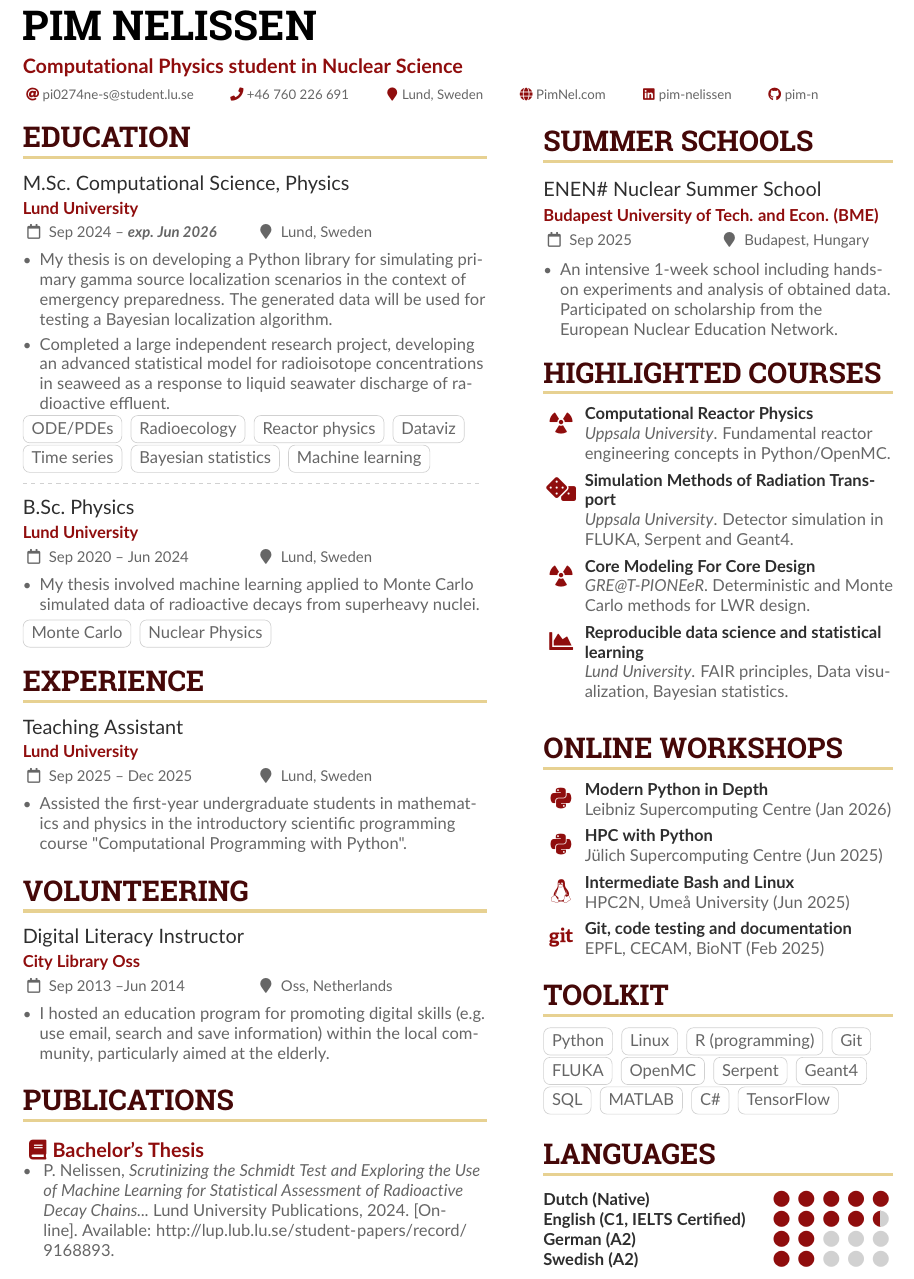
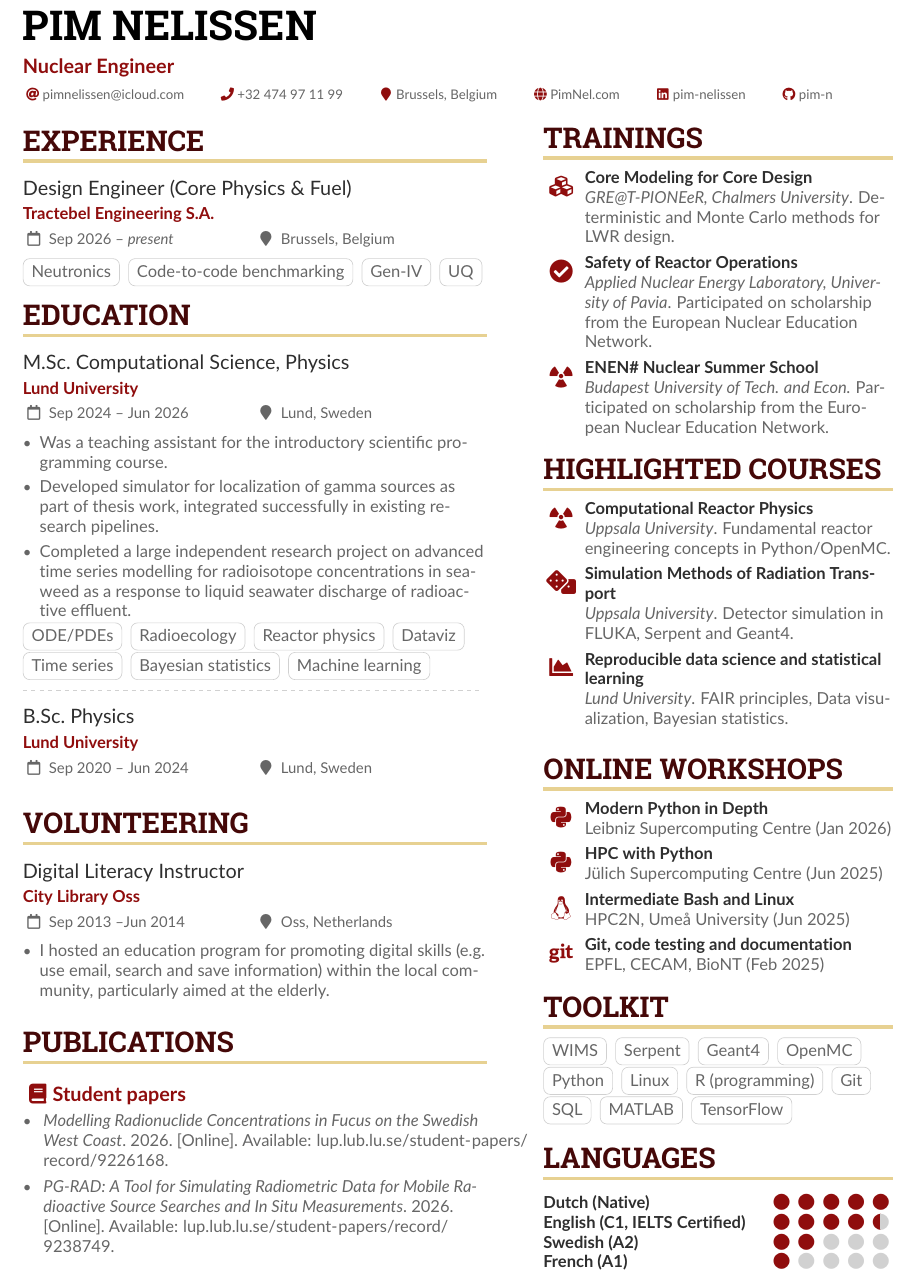
Before and after one commit to pim-n/CV, a LaTeX CV (cv.tex, which reads sample.bib): part of the page, cut so that both start at the same text. Compiled offline with pdfLaTeX.

Commit message:
November 2026 update

```diff
--- a/cv.tex
+++ b/cv.tex
@@ -96,7 +96,7 @@
 % \usepackage{academicons}\let\faOrcid\aiOrcid
 \begin{document}
 \name{Pim Nelissen}
-\tagline{Computational Physics student in Nuclear Science}
+\tagline{Nuclear Engineer}
 %% You can add multiple photos on the left or right
 
 % \photoL{2.5cm}{Yacht_High,Suitcase_High}
@@ -108,10 +108,10 @@
   % Not all of these are required!
 
   %\email{pim.nelissen@icloud.com}
-  \email{pi0274ne-s@student.lu.se}
-  \phone{+46 760 226 691}
+  \email{pimnelissen@icloud.com}
+  \phone{+32 474 97 11 99}
   %\mailaddress{Lund,}
-  \location{Lund, Sweden}
+  \location{Brussels, Belgium}
   \homepage{PimNel.com}
   % \twitter{@twitterhandle}
   % \xtwitter{@x-handle}
@@ -147,13 +147,35 @@
 \columnratio{0.57}
 \begin{paracol}{2}
 
+\cvsection{Experience}
+
+\cvevent{Design Engineer (Core Physics \& Fuel)}{Tractebel Engineering S.A.}{Sep 2026 -- \textit{present}}{Brussels, Belgium}
+%\begin{itemize}
+%	\item
+%\end{itemize}
+
+{\LaTeXraggedright
+	\cvtag{Neutronics}
+	\cvtag{Code-to-code benchmarking}
+	\cvtag{Gen-IV}
+	\cvtag{UQ}
+	\par}
+
+
+%{\LaTeXraggedright
+	%	\cvtag{MATLAB}
+	%	\par}
+
 \cvsection{Education}
 
-\cvevent{M.Sc.\ Computational Science, Physics}{Lund University}{Sep 2024 -- \textbf{\textit{exp. Jun 2026}}}{Lund, Sweden}
+\cvevent{M.Sc.\ Computational Science, Physics}{Lund University}{Sep 2024 -- Jun 2026}{Lund, Sweden}
+
 \begin{itemize}
-	\item My thesis is on developing a Python library for simulating primary gamma source localization scenarios in the context of emergency preparedness. The generated data will be used for testing a Bayesian localization algorithm.
-	\item Completed a large independent research project, developing an advanced statistical model for radioisotope concentrations in seaweed as a response to liquid seawater discharge of radioactive effluent.
+	\item Was a teaching assistant for the introductory scientific programming course.
+	\item Developed simulator for localization of gamma sources as part of thesis work, integrated successfully in existing research pipelines.
+	\item Completed a large independent research project on advanced time series modelling for radioisotope concentrations in seaweed as a response to liquid seawater discharge of radioactive effluent.
 \end{itemize}
+
 {\LaTeXraggedright
 	\cvtag{ODE/PDEs}
 	\cvtag{Radioecology}
@@ -168,29 +190,16 @@
 
 \cvevent{B.Sc.\ Physics}{Lund University}{Sep 2020 -- Jun 2024}{Lund, Sweden}
 
-\begin{itemize}
-	\item My thesis involved machine learning applied to Monte Carlo simulated data of radioactive decays from superheavy nuclei.
-\end{itemize}
-{\LaTeXraggedright
-	\cvtag{Monte Carlo}
-	\cvtag{Nuclear Physics}
-	\par}
+%\begin{itemize}
+%	\item My thesis involved machine learning applied to Monte Carlo simulated data of radioactive decays from superheavy nuclei.
+%\end{itemize}
+%{\LaTeXraggedright
+%	\cvtag{Monte Carlo}
+%	\cvtag{Nuclear Physics}
+%	\par}
 
 % Start a 2-column paracol. Both the left and right columns will automatically
 % break across pages if things get too long.
-
-\medskip
-
-\cvsection{Experience}
-
-\cvevent{Teaching Assistant}{Lund University}{Sep 2025 -- Dec 2025}{Lund, Sweden}
-\begin{itemize}
-	\item Assisted the first-year undergraduate students in mathematics and physics in the introductory scientific programming course "Computational Programming with Python".
-\end{itemize}
-
-%{\LaTeXraggedright
-%	\cvtag{MATLAB}
-%	\par}
 
 \medskip
 
@@ -220,7 +229,7 @@
 
 \nocite{*}
 
-\printbibliography[heading=pubtype,title={\printinfo{\faBook}{Bachelor's Thesis}},type=book]
+\printbibliography[heading=pubtype,title={\printinfo{\faBook}{Student papers}},type=book]
 
 % use ONLY \newpage if you want to force a page break for
 % ONLY the current column
@@ -235,12 +244,13 @@
 %% page if the content is too long.
 \switchcolumn
 
-\cvsection{Summer Schools}
+\cvsection{Trainings}
 
-\cvevent{ENEN\# Nuclear Summer School}{Budapest University of Tech. and Econ. (BME)}{Sep 2025}{Budapest, Hungary}
-\begin{itemize}
-	\item An intensive 1-week school including hands-on experiments and analysis of obtained data. Participated on scholarship from the\\ European Nuclear Education Network.
-\end{itemize}
+\cvachievement{\faCubes}{Core Modeling for Core Design}{\textit{GRE@T-PIONEeR, Chalmers University}. Deterministic and Monte Carlo methods for LWR design.}
+
+\cvachievement{\faCheckCircle}{Safety of Reactor Operations}{\textit{Applied Nuclear Energy Laboratory, University of Pavia}. Participated on scholarship from the European Nuclear Education Network.}
+
+\cvachievement{\faRadiation}{ENEN\# Nuclear Summer School}{\textit{Budapest University of Tech. and Econ.} Participated on scholarship from the European Nuclear Education Network.}
 
 \cvsection{Highlighted Courses}
 
@@ -248,11 +258,7 @@
 
 \cvachievement{\faDice}{Simulation Methods of Radiation Transport}{\textit{Uppsala University}. Detector simulation in FLUKA, Serpent and Geant4.}
 
-\cvachievement{\faRadiation}{Core Modeling For Core Design}{\textit{GRE@T-PIONEeR}.  Deterministic and Monte Carlo methods for LWR design.}
-
 \cvachievement{\faChartArea}{Reproducible data science and statistical learning}{\textit{Lund University}. FAIR principles, Data visualization, Bayesian statistics.}
-
-% \cvachievement{\faAtom}{Modern Subatomic Physics}{\textit{Lund University.} Course on the current research frontier of high energy physics and neutron science.}
 
 \medskip
 
@@ -305,17 +311,16 @@
 % \wheelchart{outer radius}{inner radius}{
 	% comma-separated list of value/text width/color/detail}
 
+\cvtag{WIMS}
+\cvtag{Serpent}
+\cvtag{Geant4}
+\cvtag{OpenMC}
 \cvtag{Python}
 \cvtag{Linux}
 \cvtag{R (programming)}
 \cvtag{Git}
-\cvtag{FLUKA}
-\cvtag{OpenMC}
-\cvtag{Serpent}
-\cvtag{Geant4}
 \cvtag{SQL}
 \cvtag{MATLAB}
-\cvtag{C\#}
 \cvtag{TensorFlow}
 
 \medskip
@@ -324,8 +329,8 @@
 
 \cvskill{Dutch (Native)}{5}
 \cvskill{English (C1, IELTS Certified)}{4.5}
-\cvskill{German (A2)}{2} %% Supports X.5 values.
 \cvskill{Swedish (A2)}{2}
+\cvskill{French (A1)}{1}
 
 %% Yeah I didn't spend too much time making all the
 %% spacing consistent... sorry. Use \smallskip, \medskip,
--- a/sample.bib
+++ b/sample.bib
@@ -7 +1,3 @@
-  url = {http://lup.lub.lu.se/student-papers/record/9168893}
+@book{nelissen:pgrad:2026,
+  type={University},
+  title = {PG-RAD: A Tool for Simulating Radiometric Data for Mobile Radioactive Source Searches and In Situ Measurements},
@@ -8 +7,2 @@
+  url = {lup.lub.lu.se/student-papers/record/9238749}
 }
```
Also changed, not shown: cv.pdf, sample.bib (27 more changed lines).
